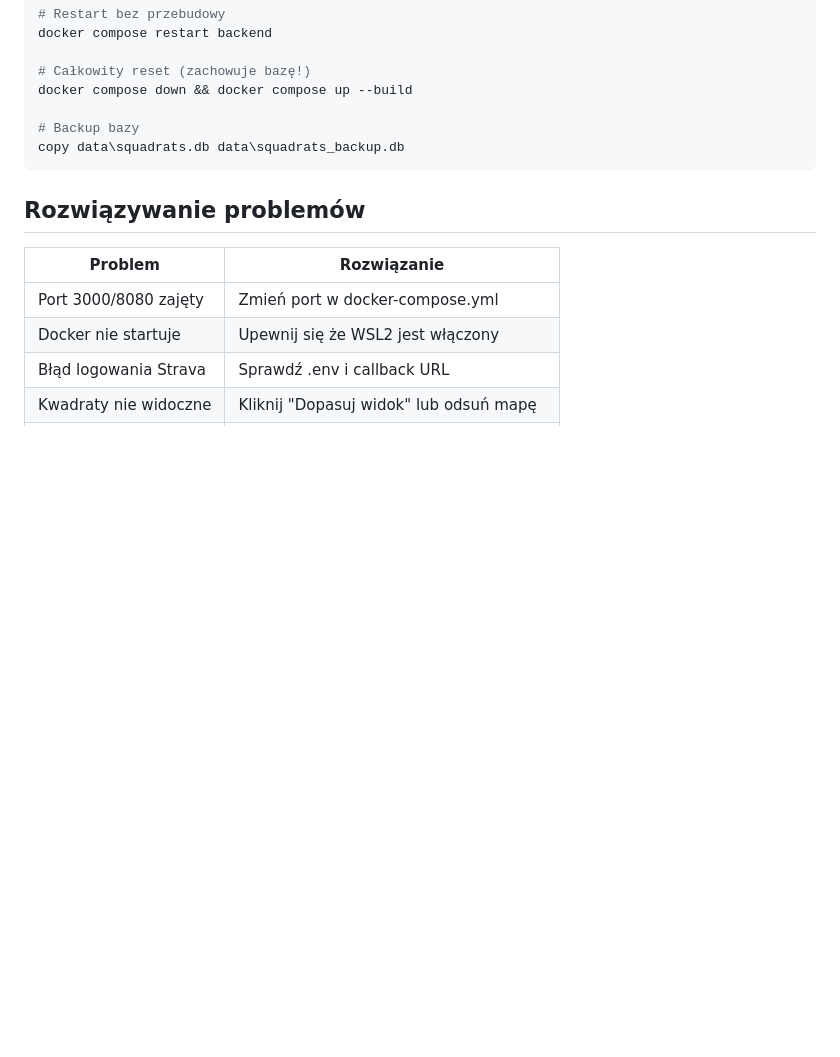
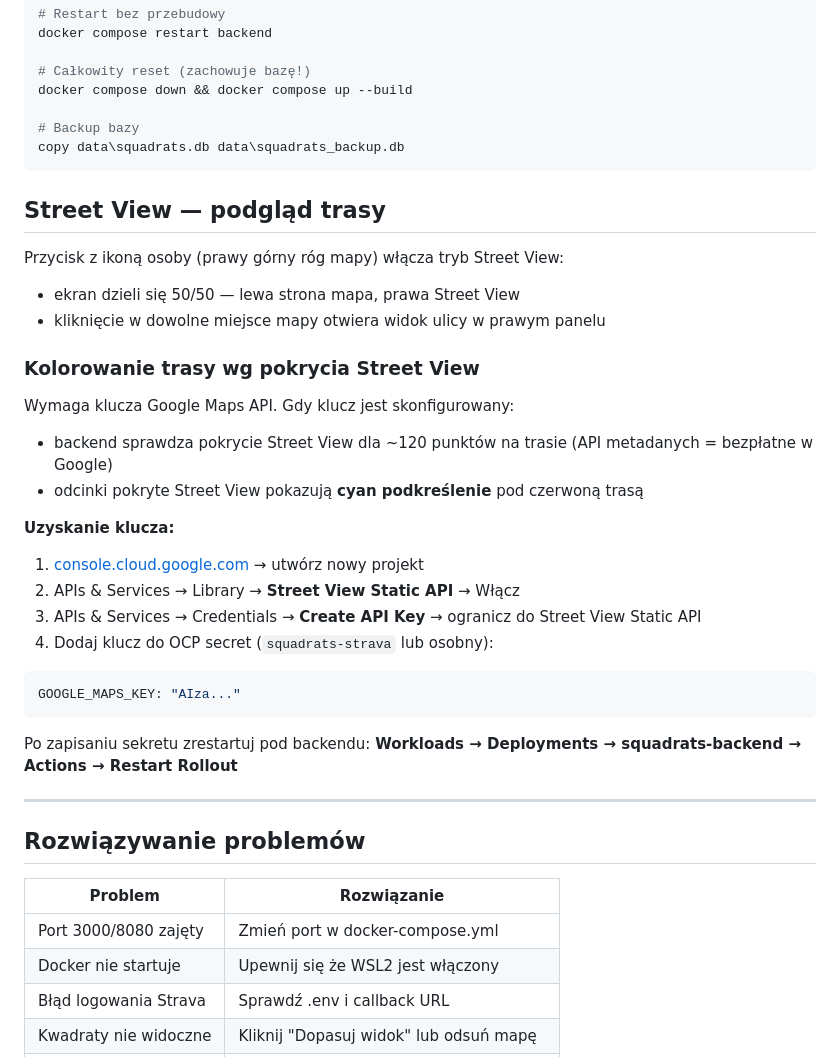
Before and after one commit to bigbert73/Squadrats-planner, a Markdown page: README.md, the part around the change. Rendered like a GitHub page; blank space fills up the shorter version.

Commit message:
docs: add Street View setup instructions to README

````diff
--- a/README.md
+++ b/README.md
@@ -142,6 +142,34 @@ docker compose down && docker compose up --build
 copy data\squadrats.db data\squadrats_backup.db
 ```
 
+## Street View — podgląd trasy
+
+Przycisk z ikoną osoby (prawy górny róg mapy) włącza tryb Street View:
+- ekran dzieli się 50/50 — lewa strona mapa, prawa Street View
+- kliknięcie w dowolne miejsce mapy otwiera widok ulicy w prawym panelu
+
+### Kolorowanie trasy wg pokrycia Street View
+
+Wymaga klucza Google Maps API. Gdy klucz jest skonfigurowany:
+- backend sprawdza pokrycie Street View dla ~120 punktów na trasie (API metadanych = bezpłatne w Google)
+- odcinki pokryte Street View pokazują **cyan podkreślenie** pod czerwoną trasą
+
+**Uzyskanie klucza:**
+
+1. [console.cloud.google.com](https://console.cloud.google.com) → utwórz nowy projekt
+2. APIs & Services → Library → **Street View Static API** → Włącz
+3. APIs & Services → Credentials → **Create API Key** → ogranicz do Street View Static API
+4. Dodaj klucz do OCP secret (`squadrats-strava` lub osobny):
+
+```yaml
+GOOGLE_MAPS_KEY: "AIza..."
+```
+
+Po zapisaniu sekretu zrestartuj pod backendu:
+**Workloads → Deployments → squadrats-backend → Actions → Restart Rollout**
+
+---
+
 ## Rozwiązywanie problemów
 
 | Problem | Rozwiązanie |
````
